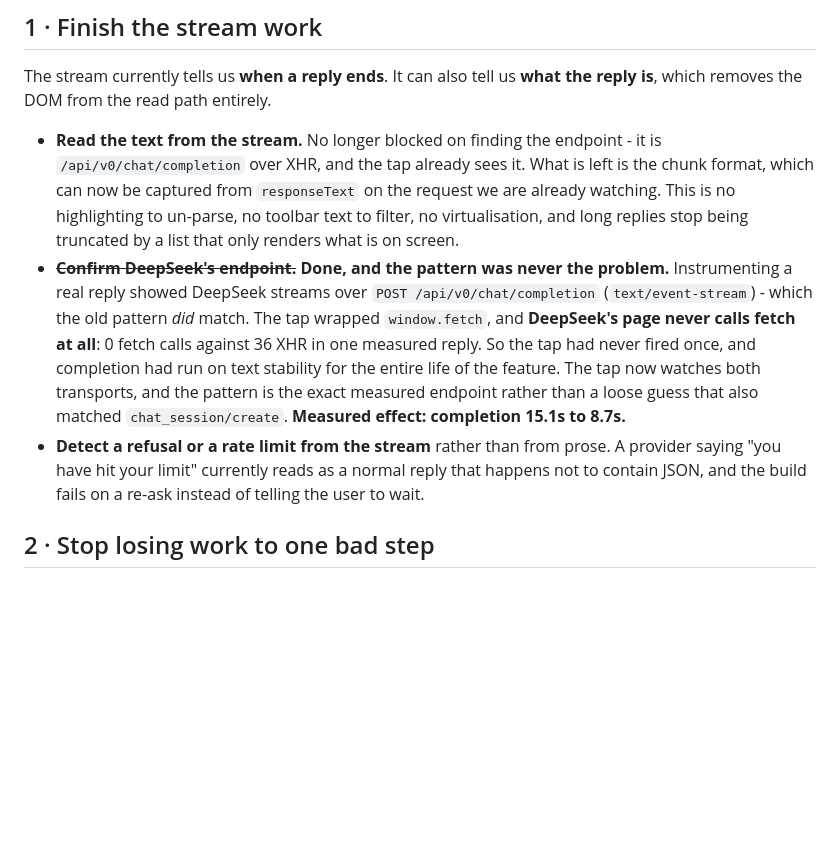
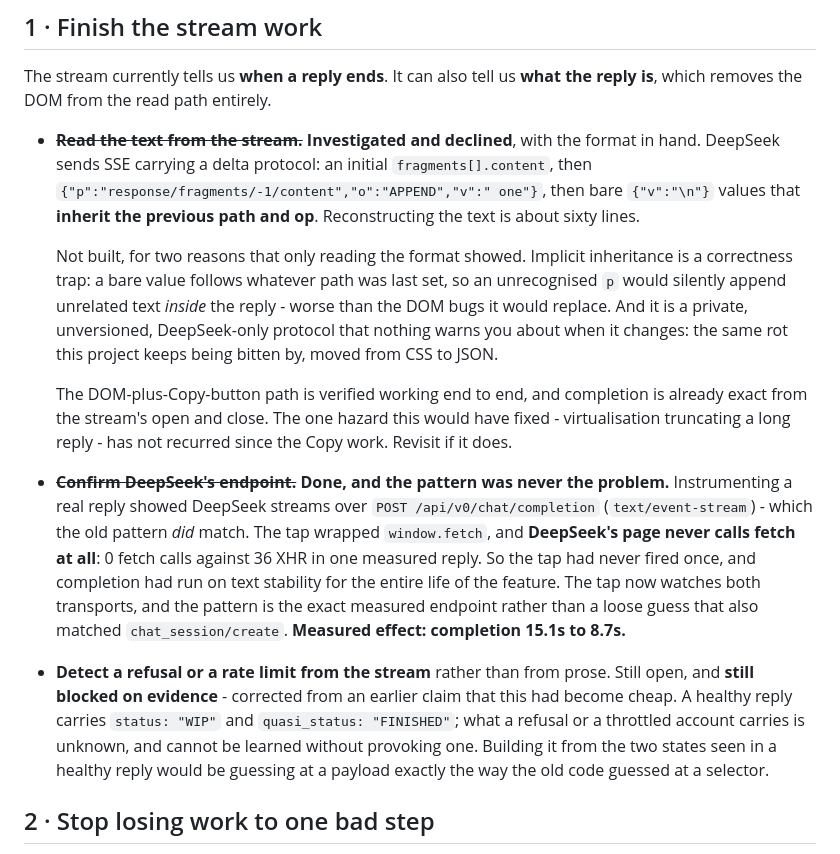
Before and after one commit to siddarth1872004/CloseNI, a Markdown page: docs/NEXT.md, the part around the change. GitHub-like rendering; blank space fills up the shorter version.

Commit message:
Record what the reply stream carries, and decline to read it
Captured the raw body of one real reply. DeepSeek sends SSE carrying a
delta protocol: an initial fragments[].content, then path/op/value
appends, then bare values that inherit the previous path AND op.
Reconstructing the text would be about sixty lines.

Declined, for two reasons only reading the format showed. Implicit
inheritance is a correctness trap - a bare value follows whatever path
was last set, so an unrecognised path would silently append unrelated
text inside the reply, which is worse than the DOM bugs it replaces. And
it is a private, unversioned, DeepSeek-only protocol that nothing warns
you about when it changes: the same rot this project keeps being bitten
by, moved from CSS to JSON.

The DOM-plus-Copy path is verified working end to end and completion is
already exact from the stream, so the marginal gain is whitespace
fidelity and immunity to virtualisation - and virtualisation has not
recurred since the Copy work.

Refusal detection is corrected from "cheap win" to "still blocked". A
healthy reply carries status WIP and quasi_status FINISHED; what a
refusal or a throttled account carries is unknown and cannot be learned
without provoking one.

```diff
--- a/docs/NEXT.md
+++ b/docs/NEXT.md
@@ -31,12 +31,25 @@ Three layers, most reliable first:
 The stream currently tells us **when a reply ends**. It can also tell us **what
 the reply is**, which removes the DOM from the read path entirely.
 
-- **Read the text from the stream.** No longer blocked on finding the endpoint -
-  it is `/api/v0/chat/completion` over XHR, and the tap already sees it. What is
-  left is the chunk format, which can now be captured from `responseText` on the
-  request we are already watching. This is no highlighting to un-parse, no toolbar
-  text to filter, no virtualisation, and long replies stop being truncated by a
-  list that only renders what is on screen.
+- ~~**Read the text from the stream.**~~ **Investigated and declined**, with the
+  format in hand. DeepSeek sends SSE carrying a delta protocol: an initial
+  `fragments[].content`, then
+  `{"p":"response/fragments/-1/content","o":"APPEND","v":" one"}`, then bare
+  `{"v":"\n"}` values that **inherit the previous path and op**. Reconstructing
+  the text is about sixty lines.
+
+  Not built, for two reasons that only reading the format showed. Implicit
+  inheritance is a correctness trap: a bare value follows whatever path was last
+  set, so an unrecognised `p` would silently append unrelated text *inside* the
+  reply - worse than the DOM bugs it would replace. And it is a private,
+  unversioned, DeepSeek-only protocol that nothing warns you about when it
+  changes: the same rot this project keeps being bitten by, moved from CSS to
+  JSON.
+
+  The DOM-plus-Copy-button path is verified working end to end, and completion is
+  already exact from the stream's open and close. The one hazard this would have
+  fixed - virtualisation truncating a long reply - has not recurred since the
+  Copy work. Revisit if it does.
 - ~~**Confirm DeepSeek's endpoint.**~~ **Done, and the pattern was never the
   problem.** Instrumenting a real reply showed DeepSeek streams over
   `POST /api/v0/chat/completion` (`text/event-stream`) - which the old pattern
@@ -47,9 +60,12 @@ the reply is**, which removes the DOM from the read path entirely.
   the exact measured endpoint rather than a loose guess that also matched
   `chat_session/create`. **Measured effect: completion 15.1s to 8.7s.**
 - **Detect a refusal or a rate limit from the stream** rather than from prose.
-  A provider saying "you have hit your limit" currently reads as a normal reply
-  that happens not to contain JSON, and the build fails on a re-ask instead of
-  telling the user to wait.
+  Still open, and **still blocked on evidence** - corrected from an earlier claim
+  that this had become cheap. A healthy reply carries `status: "WIP"` and
+  `quasi_status: "FINISHED"`; what a refusal or a throttled account carries is
+  unknown, and cannot be learned without provoking one. Building it from the two
+  states seen in a healthy reply would be guessing at a payload exactly the way
+  the old code guessed at a selector.
 
 ## 2 · Stop losing work to one bad step
 
```
